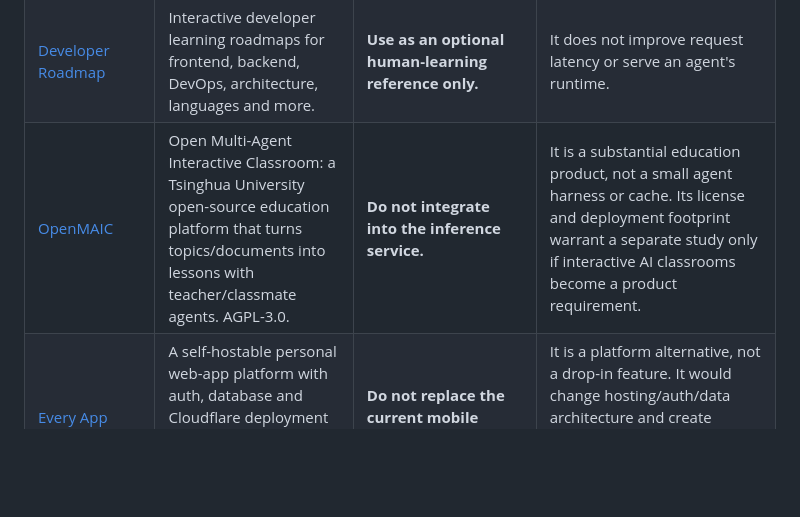
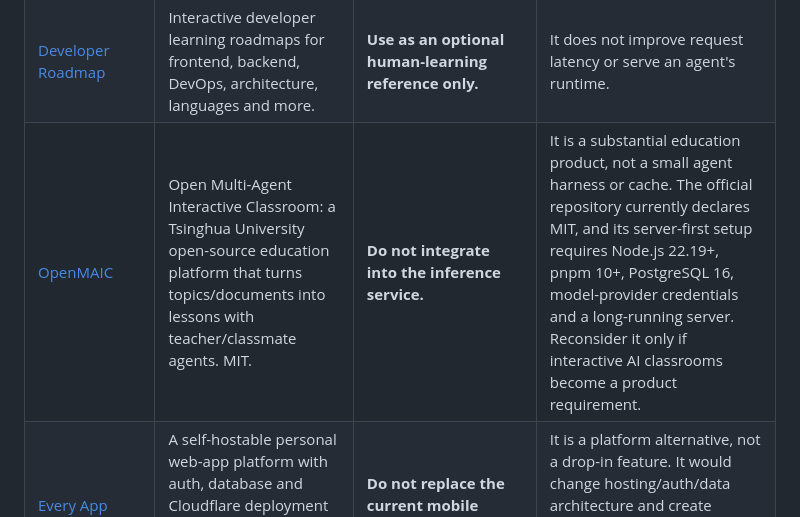
Before and after one commit to DorpNay/myAI, a Markdown page: docs/agent-tooling-evaluation.md, the part around the change. GitHub-like rendering; blank space fills up the shorter version.

Commit message:
Correct OpenMAIC license and current prerequisites

```diff
--- a/docs/agent-tooling-evaluation.md
+++ b/docs/agent-tooling-evaluation.md
@@ -22,7 +22,7 @@ The repository contains a static HTML/JavaScript mobile app and an optional Pyth
 | [Public APIs](https://github.com/public-apis/public-apis) / [Public API](https://github.com/davemachado/public-api) | A curated index of public APIs and a public catalog API for that index, respectively. | **Reference catalog only; don't add a runtime dependency.** | This isn't a unified provider API or cache/agent framework. Vet authentication, terms, uptime and privacy per API before connecting it to an agent. |
 | [Free Programming Books](https://github.com/EbookFoundation/free-programming-books) | A community-maintained index of freely available learning materials. Repository files are CC BY according to its README. | **Use as a learning/reference list only.** | Useful for human onboarding, not an inference dependency. Preserve attribution/license terms if copying material. Prefer linking to the source rather than mirroring books. |
 | [Developer Roadmap](https://github.com/kamranahmedse/developer-roadmap) | Interactive developer learning roadmaps for frontend, backend, DevOps, architecture, languages and more. | **Use as an optional human-learning reference only.** | It does not improve request latency or serve an agent's runtime. |
-| [OpenMAIC](https://openmaic.io/) | Open Multi-Agent Interactive Classroom: a Tsinghua University open-source education platform that turns topics/documents into lessons with teacher/classmate agents. AGPL-3.0. | **Do not integrate into the inference service.** | It is a substantial education product, not a small agent harness or cache. Its license and deployment footprint warrant a separate study only if interactive AI classrooms become a product requirement. |
+| [OpenMAIC](https://openmaic.io/) | Open Multi-Agent Interactive Classroom: a Tsinghua University open-source education platform that turns topics/documents into lessons with teacher/classmate agents. MIT. | **Do not integrate into the inference service.** | It is a substantial education product, not a small agent harness or cache. The official repository currently declares MIT, and its server-first setup requires Node.js 22.19+, pnpm 10+, PostgreSQL 16, model-provider credentials and a long-running server. Reconsider it only if interactive AI classrooms become a product requirement. |
 | [Every App](https://github.com/every-app/every-app) | A self-hostable personal web-app platform with auth, database and Cloudflare deployment conventions plus an MCP server for example apps. | **Do not replace the current mobile client or gateway.** | It is a platform alternative, not a drop-in feature. It would change hosting/auth/data architecture and create migration work without improving local Ollama caching directly. |
 | [Agent-Reach](https://github.com/Panniantong/Agent-Reach) | Capability installer/router for reading/searching sources such as GitHub, Reddit, YouTube, X and other platforms; some channels use login cookies and external CLIs. | **Research-only option; don't enable cookies or broad social access by default.** | It can broaden research retrieval, but platform breakage, account restrictions, cookies, prompt injection and source reliability must be handled per channel. Add only the channels with a confirmed product need. |
 | [AgentReach](https://github.com/bojieli/agentreach) | A different tool that lets a coding agent on the local machine work on an SSH-reachable machine while keeping the agent and credentials local. | **Optional developer remote-execution tool, not part of production inference.** | Could help a future remote-development workflow, but it is unrelated to the response-cache gateway and does not replace server hardening. |
```
